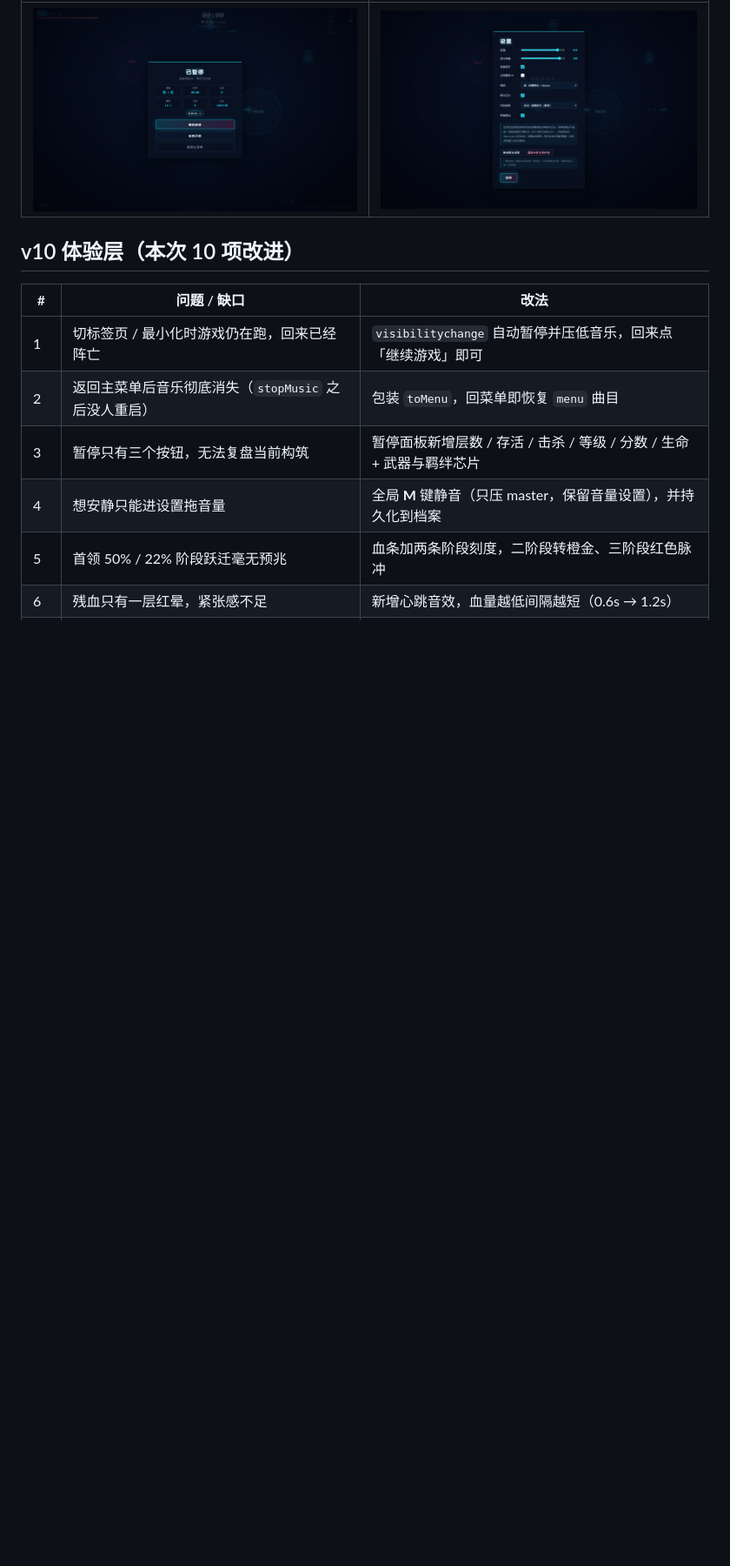
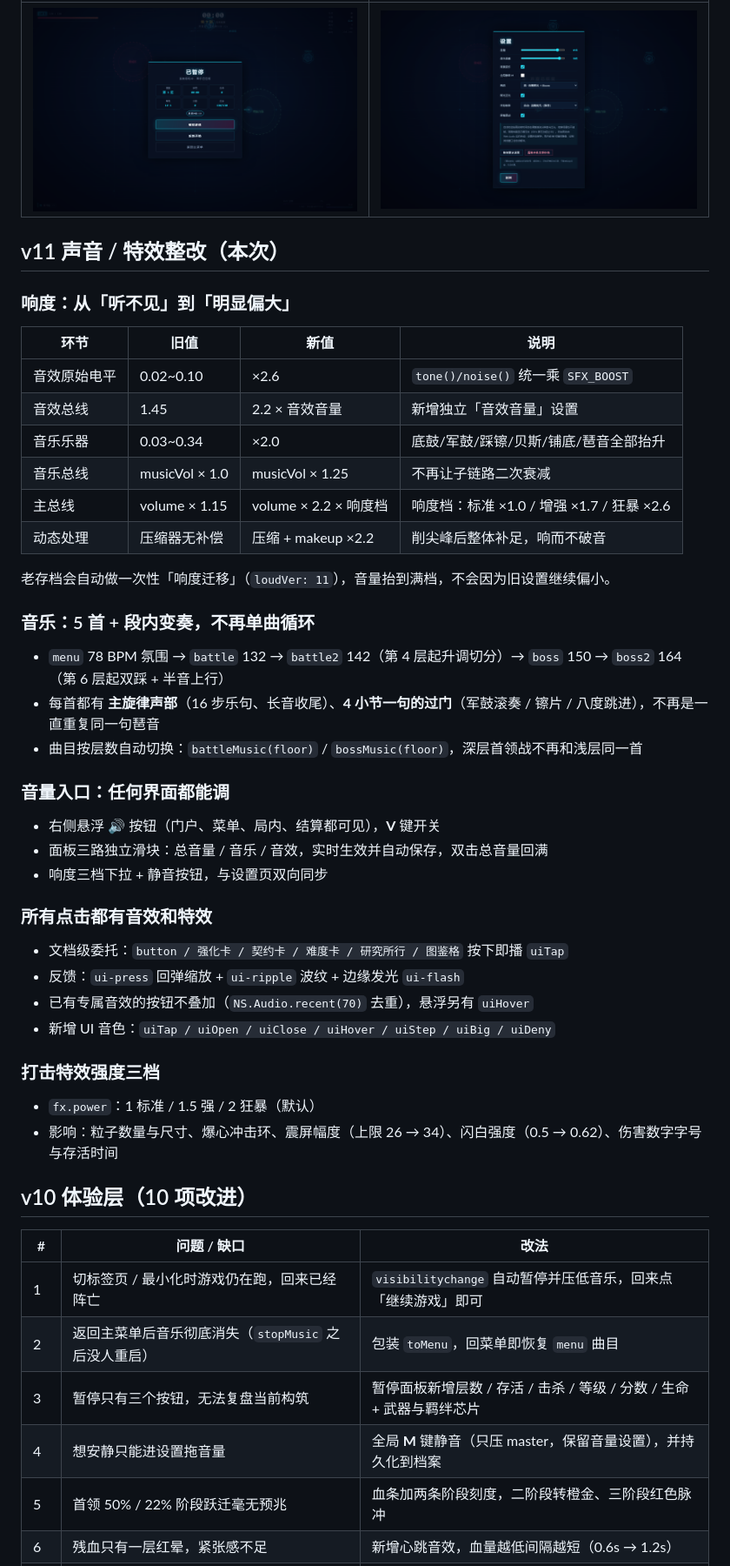
Before and after one commit to ApexF-prog/overclock-survivors, a Markdown page: README.md, the part around one of its changes. Shown at 87% size. GitHub-like rendering; blank space fills up the shorter version.

```diff
--- a/README.md
+++ b/README.md
@@ -25,7 +31,46 @@ v10 是**体验补强版**：把「切后台会被围死」「返回主菜单后
 |---|---|
 | ![暂停](shots/v10-pause.png) | ![设置](shots/v10-settings.png) |
 
-## v10 体验层（本次 10 项改进）
+## v11 声音 / 特效整改（本次）
+
+### 响度：从「听不见」到「明显偏大」
+
+| 环节 | 旧值 | 新值 | 说明 |
+|---|---|---|---|
+| 音效原始电平 | 0.02~0.10 | ×2.6 | `tone()/noise()` 统一乘 `SFX_BOOST` |
+| 音效总线 | 1.45 | 2.2 × 音效音量 | 新增独立「音效音量」设置 |
+| 音乐乐器 | 0.03~0.34 | ×2.0 | 底鼓/军鼓/踩镲/贝斯/铺底/琶音全部抬升 |
+| 音乐总线 | musicVol × 1.0 | musicVol × 1.25 | 不再让子链路二次衰减 |
+| 主总线 | volume × 1.15 | volume × 2.2 × 响度档 | 响度档：标准 ×1.0 / 增强 ×1.7 / 狂暴 ×2.6 |
+| 动态处理 | 压缩器无补偿 | 压缩 + makeup ×2.2 | 削尖峰后整体补足，响而不破音 |
+
+老存档会自动做一次性「响度迁移」（`loudVer: 11`），音量抬到满档，不会因为旧设置继续偏小。
+
+### 音乐：5 首 + 段内变奏，不再单曲循环
+
+- `menu` 78 BPM 氛围 → `battle` 132 → `battle2` 142（第 4 层起升调切分）→ `boss` 150 → `boss2` 164（第 6 层起双踩 + 半音上行）
+- 每首都有 **主旋律声部**（16 步乐句、长音收尾）、**4 小节一句的过门**（军鼓滚奏 / 镲片 / 八度跳进），不再是一直重复同一句琶音
+- 曲目按层数自动切换：`battleMusic(floor)` / `bossMusic(floor)`，深层首领战不再和浅层同一首
+
+### 音量入口：任何界面都能调
+
+- 右侧悬浮 🔊 按钮（门户、菜单、局内、结算都可见），**V** 键开关
+- 面板三路独立滑块：总音量 / 音乐 / 音效，实时生效并自动保存，双击总音量回满
+- 响度三档下拉 + 静音按钮，与设置页双向同步
+
+### 所有点击都有音效和特效
+
+- 文档级委托：`button / 强化卡 / 契约卡 / 难度卡 / 研究所行 / 图鉴格` 按下即播 `uiTap`
+- 反馈：`ui-press` 回弹缩放 + `ui-ripple` 波纹 + 边缘发光 `ui-flash`
+- 已有专属音效的按钮不叠加（`NS.Audio.recent(70)` 去重），悬浮另有 `uiHover`
+- 新增 UI 音色：`uiTap / uiOpen / uiClose / uiHover / uiStep / uiBig / uiDeny`
+
+### 打击特效强度三档
+
+- `fx.power`：1 标准 / 1.5 强 / 2 狂暴（默认）
+- 影响：粒子数量与尺寸、爆心冲击环、震屏幅度（上限 26 → 34）、闪白强度（0.5 → 0.62）、伤害数字字号与存活时间
+
+## v10 体验层（10 项改进）
 
 | # | 问题 / 缺口 | 改法 |
 |---|---|---|
```
Also changed, not shown: other parts of README.md (+12 -4 lines), shots/v11-settings.png (added), shots/v11-volume.png (added), 10 other files.
